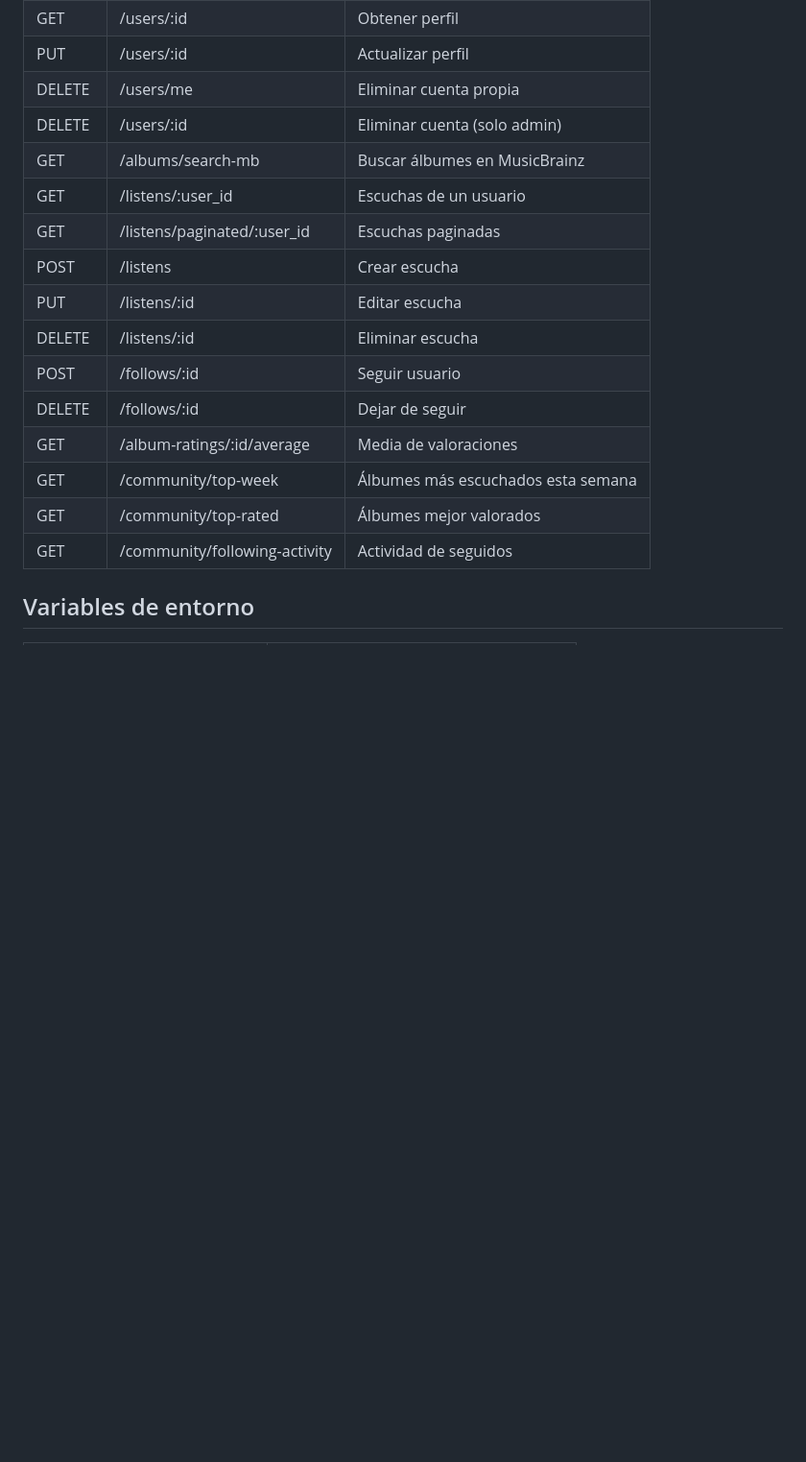
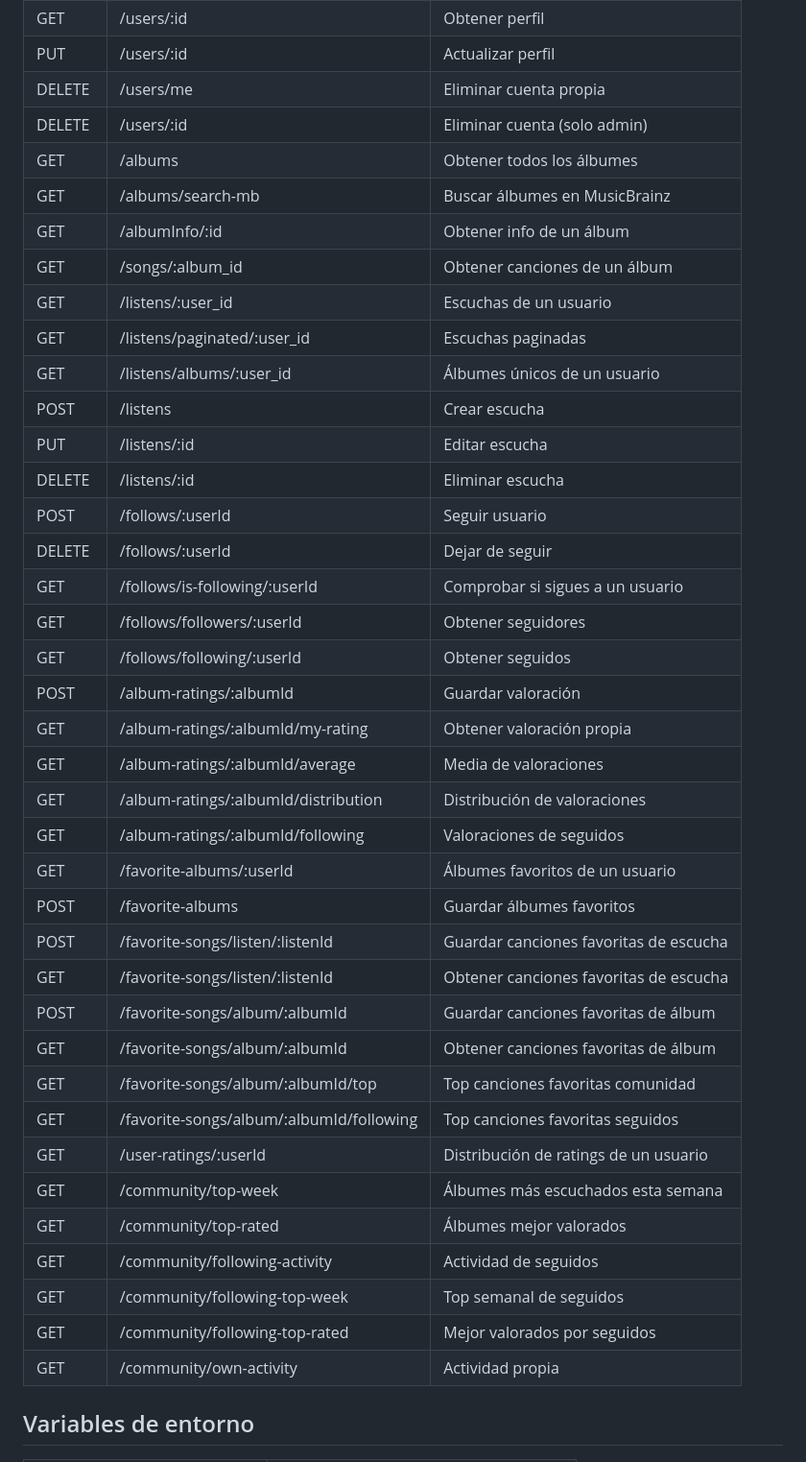
Before and after one commit to raulrasty/Rasty, a Markdown page: readme.md, the part around the change. Shown at 96% size. Rendered like a GitHub page; blank space fills up the shorter version.

Commit message:
ajustes readme

```diff
--- a/readme.md
+++ b/readme.md
@@ -109,18 +109,41 @@ Para desarrollo con recarga automática usa npm run dev
 | PUT | /users/:id | Actualizar perfil |
 | DELETE | /users/me | Eliminar cuenta propia |
 | DELETE | /users/:id | Eliminar cuenta (solo admin) |
+| GET | /albums | Obtener todos los álbumes |
 | GET | /albums/search-mb | Buscar álbumes en MusicBrainz |
+| GET | /albumInfo/:id | Obtener info de un álbum |
+| GET | /songs/:album_id | Obtener canciones de un álbum |
 | GET | /listens/:user_id | Escuchas de un usuario |
 | GET | /listens/paginated/:user_id | Escuchas paginadas |
+| GET | /listens/albums/:user_id | Álbumes únicos de un usuario |
 | POST | /listens | Crear escucha |
 | PUT | /listens/:id | Editar escucha |
 | DELETE | /listens/:id | Eliminar escucha |
-| POST | /follows/:id | Seguir usuario |
-| DELETE | /follows/:id | Dejar de seguir |
-| GET | /album-ratings/:id/average | Media de valoraciones |
+| POST | /follows/:userId | Seguir usuario |
+| DELETE | /follows/:userId | Dejar de seguir |
+| GET | /follows/is-following/:userId | Comprobar si sigues a un usuario |
+| GET | /follows/followers/:userId | Obtener seguidores |
+| GET | /follows/following/:userId | Obtener seguidos |
+| POST | /album-ratings/:albumId | Guardar valoración |
+| GET | /album-ratings/:albumId/my-rating | Obtener valoración propia |
+| GET | /album-ratings/:albumId/average | Media de valoraciones |
+| GET | /album-ratings/:albumId/distribution | Distribución de valoraciones |
+| GET | /album-ratings/:albumId/following | Valoraciones de seguidos |
+| GET | /favorite-albums/:userId | Álbumes favoritos de un usuario |
+| POST | /favorite-albums | Guardar álbumes favoritos |
+| POST | /favorite-songs/listen/:listenId | Guardar canciones favoritas de escucha |
+| GET | /favorite-songs/listen/:listenId | Obtener canciones favoritas de escucha |
+| POST | /favorite-songs/album/:albumId | Guardar canciones favoritas de álbum |
+| GET | /favorite-songs/album/:albumId | Obtener canciones favoritas de álbum |
+| GET | /favorite-songs/album/:albumId/top | Top canciones favoritas comunidad |
+| GET | /favorite-songs/album/:albumId/following | Top canciones favoritas seguidos |
+| GET | /user-ratings/:userId | Distribución de ratings de un usuario |
 | GET | /community/top-week | Álbumes más escuchados esta semana |
 | GET | /community/top-rated | Álbumes mejor valorados |
 | GET | /community/following-activity | Actividad de seguidos |
+| GET | /community/following-top-week | Top semanal de seguidos |
+| GET | /community/following-top-rated | Mejor valorados por seguidos |
+| GET | /community/own-activity | Actividad propia |
 
 ## Variables de entorno
 
```
